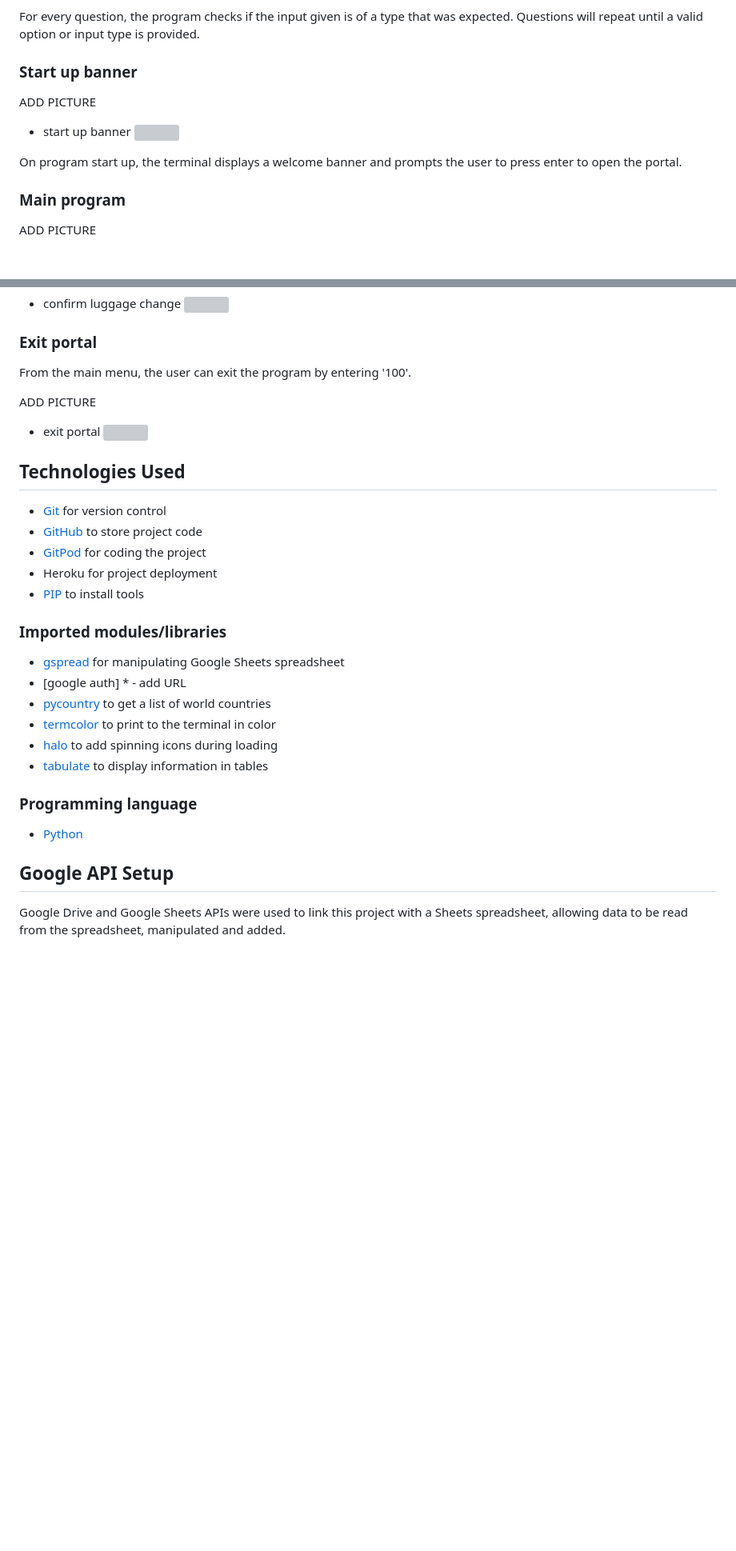
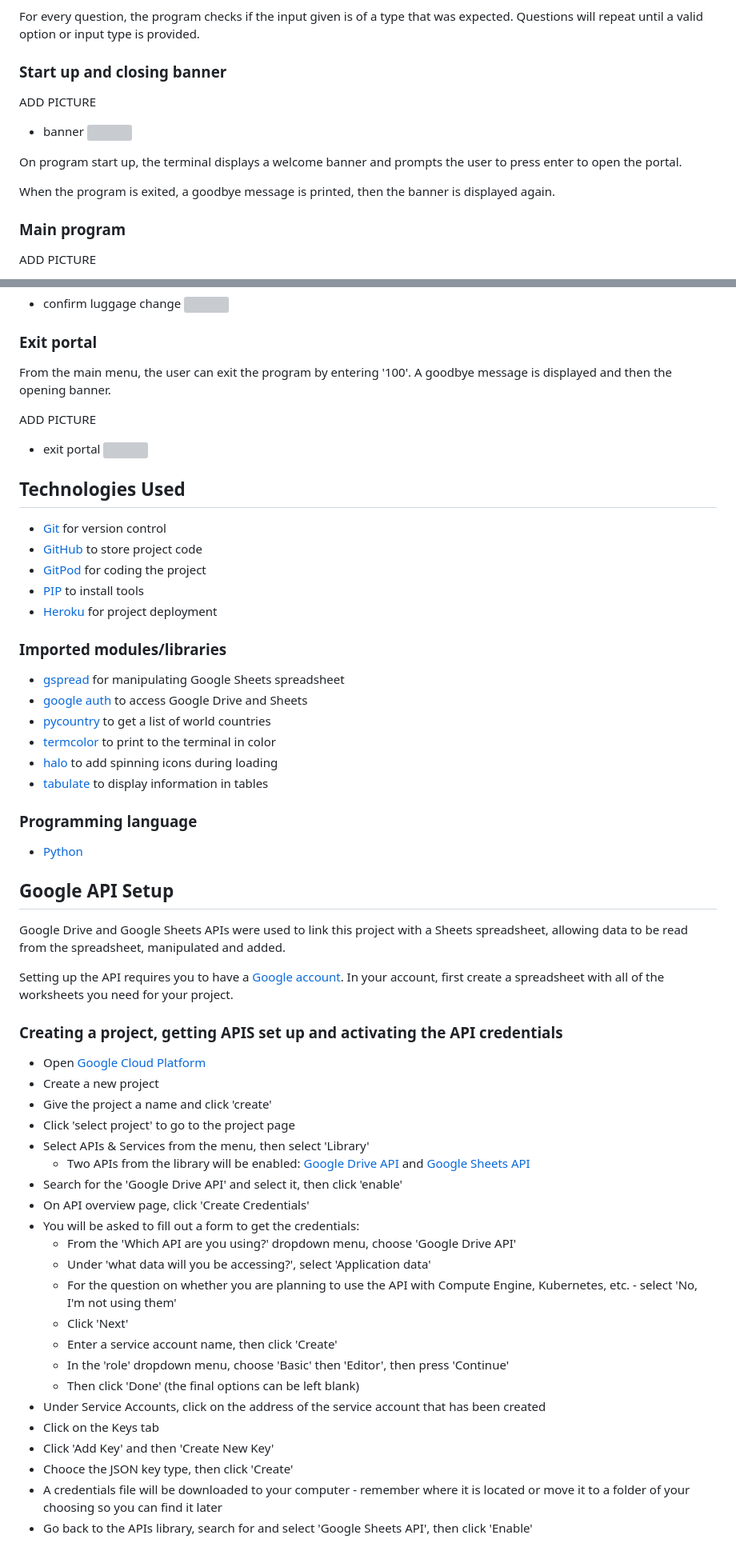
Before and after one commit to rowanam/magnolia-airport, a Markdown page: README.md, 2 parts joined by grey strips. Shown at 80% size. Rendered like a GitHub page; blank space fills up the shorter version; grey boxes are pictures that could not be loaded.

Commit message:
docs: add google api setup info to README

```diff
--- a/README.md
+++ b/README.md
@@ -34,14 +34,16 @@ Throughout the program, a line of arrows is printed before prompts for user inpu
 
 For every question, the program checks if the input given is of a type that was expected. Questions will repeat until a valid option or input type is provided.
 
-### Start up banner
+### Start up and closing banner
 
 ADD PICTURE
 
-- start up banner
+- banner
 ![]()
 
 On program start up, the terminal displays a welcome banner and prompts the user to press enter to open the portal.
+
+When the program is exited, a goodbye message is printed, then the banner is displayed again.
 
 ### Main program
 
@@ -246,7 +248,7 @@ ADD PICTURE
 
 ### Exit portal
 
-From the main menu, the user can exit the program by entering '100'.
+From the main menu, the user can exit the program by entering '100'. A goodbye message is displayed and then the opening banner.
 
 ADD PICTURE
 
@@ -258,13 +260,13 @@ ADD PICTURE
 - [Git](https://gist.github.com/derhuerst/1b15ff4652a867391f03) for version control
 - [GitHub](https://github.com/) to store project code
 - [GitPod](https://www.gitpod.io/) for coding the project
-- Heroku for project deployment
 - [PIP](https://pip.pypa.io/en/stable/installation/) to install tools
+- [Heroku](https://heroku.com/) for project deployment
 
 ### Imported modules/libraries
 
 - [gspread](https://docs.gspread.org/en/v5.10.0/) for manipulating Google Sheets spreadsheet
-- [google auth] * - add URL
+- [google auth](https://google-auth.readthedocs.io/en/master/) to access Google Drive and Sheets
 - [pycountry](https://pypi.org/project/pycountry/) to get a list of world countries
 - [termcolor](https://pypi.org/project/termcolor/) to print to the terminal in color
 - [halo](https://github.com/manrajgrover/halo) to add spinning icons during loading
@@ -277,3 +279,31 @@ ADD PICTURE
 ## Google API Setup
 
 Google Drive and Google Sheets APIs were used to link this project with a Sheets spreadsheet, allowing data to be read from the spreadsheet, manipulated and added.
+
+Setting up the API requires you to have a [Google account](https://accounts.google.com/signup). In your account, first create a spreadsheet with all of the worksheets you need for your project.
+
+### Creating a project, getting APIS set up and activating the API credentials
+
+- Open [Google Cloud Platform](https://console.cloud.google.com/)
+- Create a new project
+- Give the project a name and click 'create'
+- Click 'select project' to go to the project page
+- Select APIs & Services from the menu, then select 'Library'
+    - Two APIs from the library will be enabled: [Google Drive API](https://developers.google.com/drive/api/guides/about-sdk) and [Google Sheets API](https://developers.google.com/sheets/api/guides/concepts)
+- Search for the 'Google Drive API' and select it, then click 'enable'
+- On API overview page, click 'Create Credentials'
+- You will be asked to fill out a form to get the credentials:
+    - From the 'Which API are you using?' dropdown menu, choose 'Google Drive API'
+    - Under 'what data will you be accessing?', select 'Application data'
+    - For the question on whether you are planning to use the API with Compute Engine, Kubernetes, etc. - select 'No, I'm not using them'
+    - Click 'Next'
+    - Enter a service account name, then click 'Create'
+    - In the 'role' dropdown menu, choose 'Basic' then 'Editor', then press 'Continue'
+    - Then click 'Done' (the final options can be left blank)
+- Under Service Accounts, click on the address of the service account that has been created
+- Click on the Keys tab
+- Click 'Add Key' and then 'Create New Key'
+- Chooce the JSON key type, then click 'Create'
+- A credentials file will be downloaded to your computer - remember where it is located or move it to a folder of your choosing so you can find it later
+- Go back to the APIs library, search for and select 'Google Sheets API', then click 'Enable'
+
```
Also changed, not shown: other parts of README.md (+27 -1 lines).
